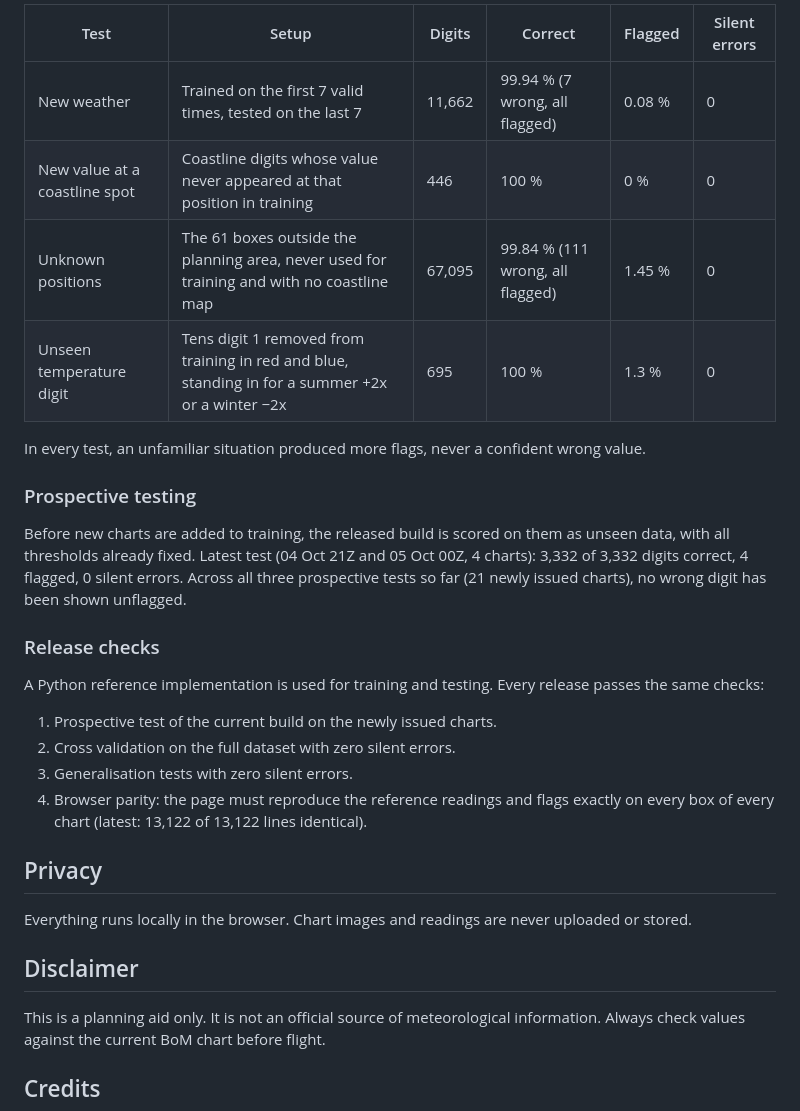
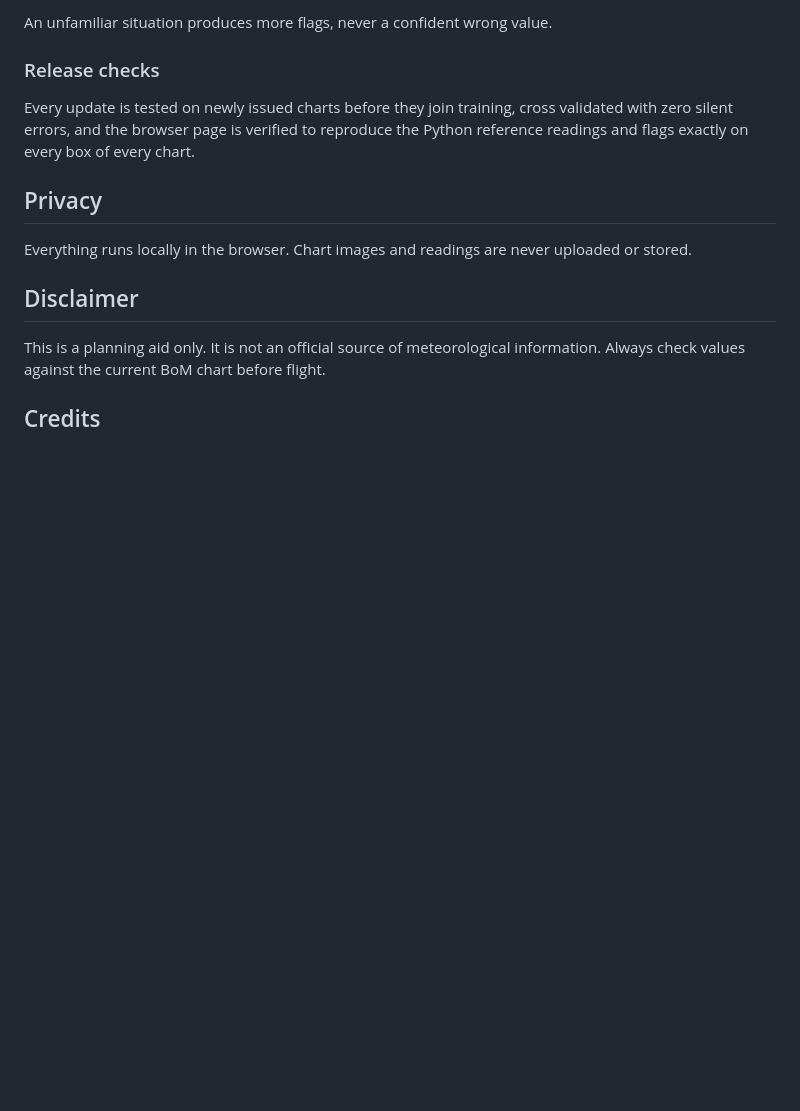
Before and after one commit to sjx012/WindToLog, a Markdown page: README.md, the part around one of its changes. GitHub-like rendering; blank space fills up the shorter version.

```diff
--- a/README.md
+++ b/README.md
@@ -98,25 +81,9 @@ These tests check how the engine copes with values and positions it has never me
 
-| Test | Setup | Digits | Correct | Flagged | Silent errors |
-|---|---|---|---|---|---|
-| New weather | Trained on the first 7 valid times, tested on the last 7 | 11,662 | 99.94 % (7 wrong, all flagged) | 0.08 % | 0 |
-| New value at a coastline spot | Coastline digits whose value never appeared at that position in training | 446 | 100 % | 0 % | 0 |
-| Unknown positions | The 61 boxes outside the planning area, never used for training and with no coastline map | 67,095 | 99.84 % (111 wrong, all flagged) | 1.45 % | 0 |
-| Unseen temperature digit | Tens digit 1 removed from training in red and blue, standing in for a summer +2x or a winter −2x | 695 | 100 % | 1.3 % | 0 |
-
-In every test, an unfamiliar situation produced more flags, never a confident wrong value.
-
-### Prospective testing
-
-Before new charts are added to training, the released build is scored on them as unseen data, with all thresholds already fixed. Latest test (04 Oct 21Z and 05 Oct 00Z, 4 charts): 3,332 of 3,332 digits correct, 4 flagged, 0 silent errors. Across all three prospective tests so far (21 newly issued charts), no wrong digit has been shown unflagged.
+An unfamiliar situation produces more flags, never a confident wrong value.
 
 ### Release checks
 
-A Python reference implementation is used for training and testing. Every release passes the same checks:
-
-1. Prospective test of the current build on the newly issued charts.
-2. Cross validation on the full dataset with zero silent errors.
-3. Generalisation tests with zero silent errors.
-4. Browser parity: the page must reproduce the reference readings and flags exactly on every box of every chart (latest: 13,122 of 13,122 lines identical).
+Every update is tested on newly issued charts before they join training, cross validated with zero silent errors, and the browser page is verified to reproduce the Python reference readings and flags exactly on every box of every chart.
 
 ## Privacy
 
```
Also changed, not shown: other parts of README.md (+33 -50 lines).
